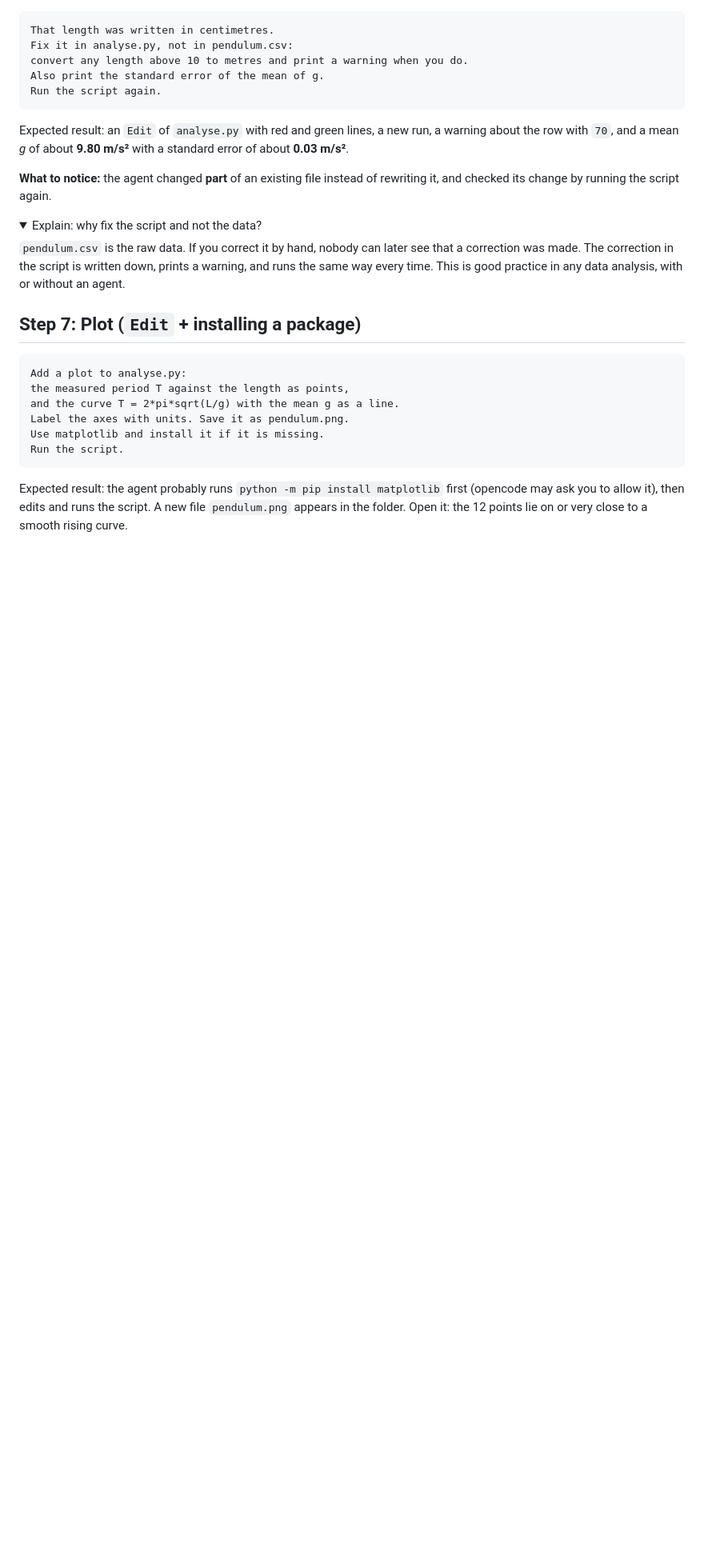
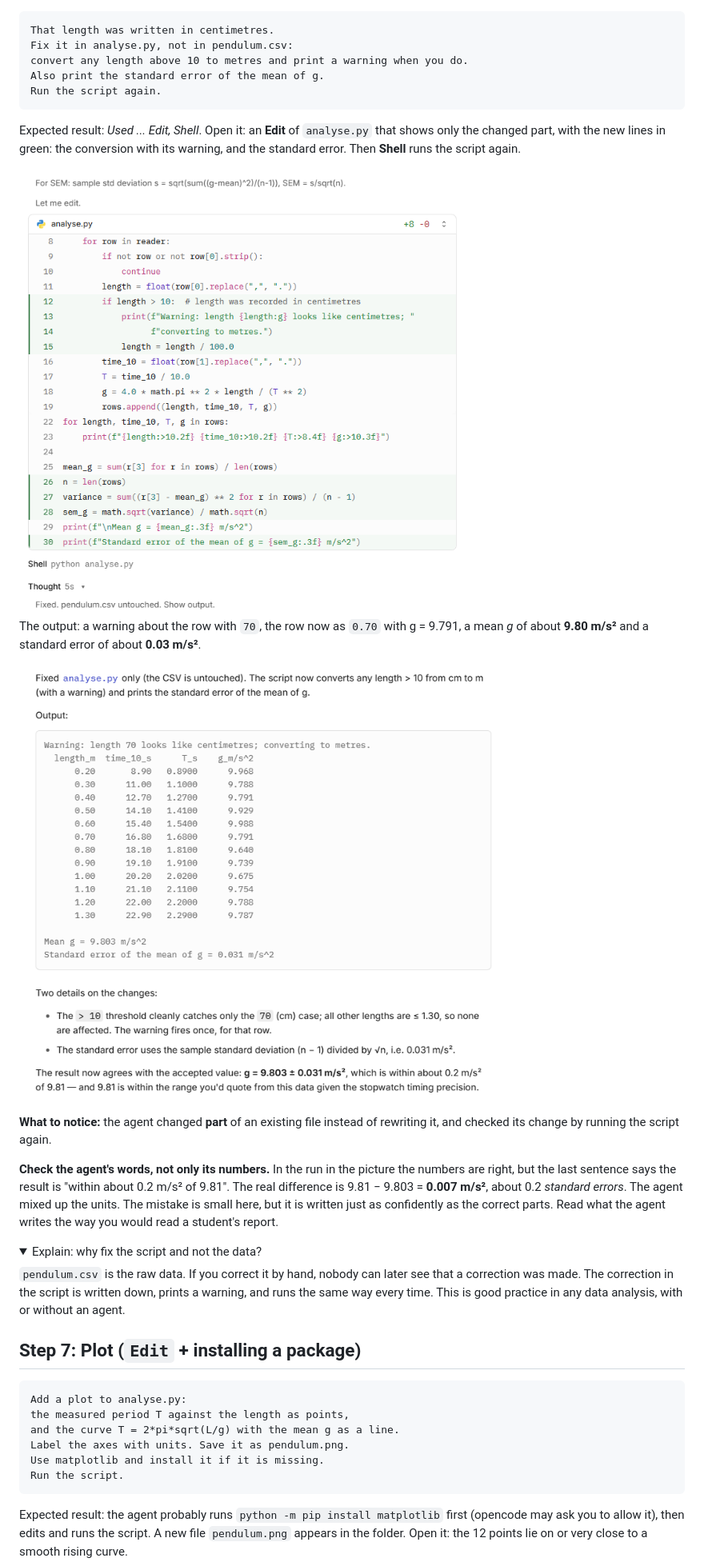
Before and after one commit to grzanka/kisd-2026-agents-coding, a Markdown page: 02-exercises/01-pendulum.md, the part around one of its changes. Shown at 80% size. Drawn GitHub-style; pictures changed too: 02-exercises/images/01-pendulum-6a-edit.png (added), 02-exercises/images/01-pendulum-6b-output.png (added); folded sections open; blank space fills up the shorter version.

````diff
--- a/02-exercises/01-pendulum.md
+++ b/02-exercises/01-pendulum.md
@@ -287,12 +321,27 @@ Also print the standard error of the mean of g.
 Run the script again.
 ```
 
-Expected result: an `Edit` of `analyse.py` with red and green lines, a new run,
-a warning about the row with `70`, and a mean *g* of about **9.80 m/s²** with a
-standard error of about **0.03 m/s²**.
+Expected result: *Used ... Edit, Shell*. Open it: an **Edit** of `analyse.py`
+that shows only the changed part, with the new lines in green: the conversion
+with its warning, and the standard error. Then **Shell** runs the script again.
+
+<img src="images/01-pendulum-6a-edit.png" alt="The Edit of analyse.py: green lines for the check length > 10 with a warning and division by 100, and for the standard error; then Shell python analyse.py" width="700">
+
+The output: a warning about the row with `70`, the row now as `0.70` with
+g = 9.791, a mean *g* of about **9.80 m/s²** and a standard error of about
+**0.03 m/s²**.
+
+<img src="images/01-pendulum-6b-output.png" alt="Output: Warning: length 70 looks like centimetres; the table with 0.70 and g = 9.791; Mean g = 9.803 m/s^2; Standard error of the mean of g = 0.031 m/s^2; and the agent's comments below" width="700">
 
 **What to notice:** the agent changed **part** of an existing file instead of
 rewriting it, and checked its change by running the script again.
+
+**Check the agent's words, not only its numbers.** In the run in the picture
+the numbers are right, but the last sentence says the result is "within about
+0.2 m/s² of 9.81". The real difference is 9.81 − 9.803 = **0.007 m/s²**, about
+0.2 *standard errors*. The agent mixed up the units. The mistake is small here,
+but it is written just as confidently as the correct parts. Read what the agent
+writes the way you would read a student's report.
 
 <details>
 <summary>Explain: why fix the script and not the data?</summary>
````
Also changed, not shown: other parts of 02-exercises/01-pendulum.md (+47 -13 lines), 02-exercises/images/README.md (+5 -0 lines), 02-exercises/images/01-pendulum-4a-write-shell.png (added), 02-exercises/images/01-pendulum-4b-output.png (added), 02-exercises/images/01-pendulum-5-explain.png (added).
